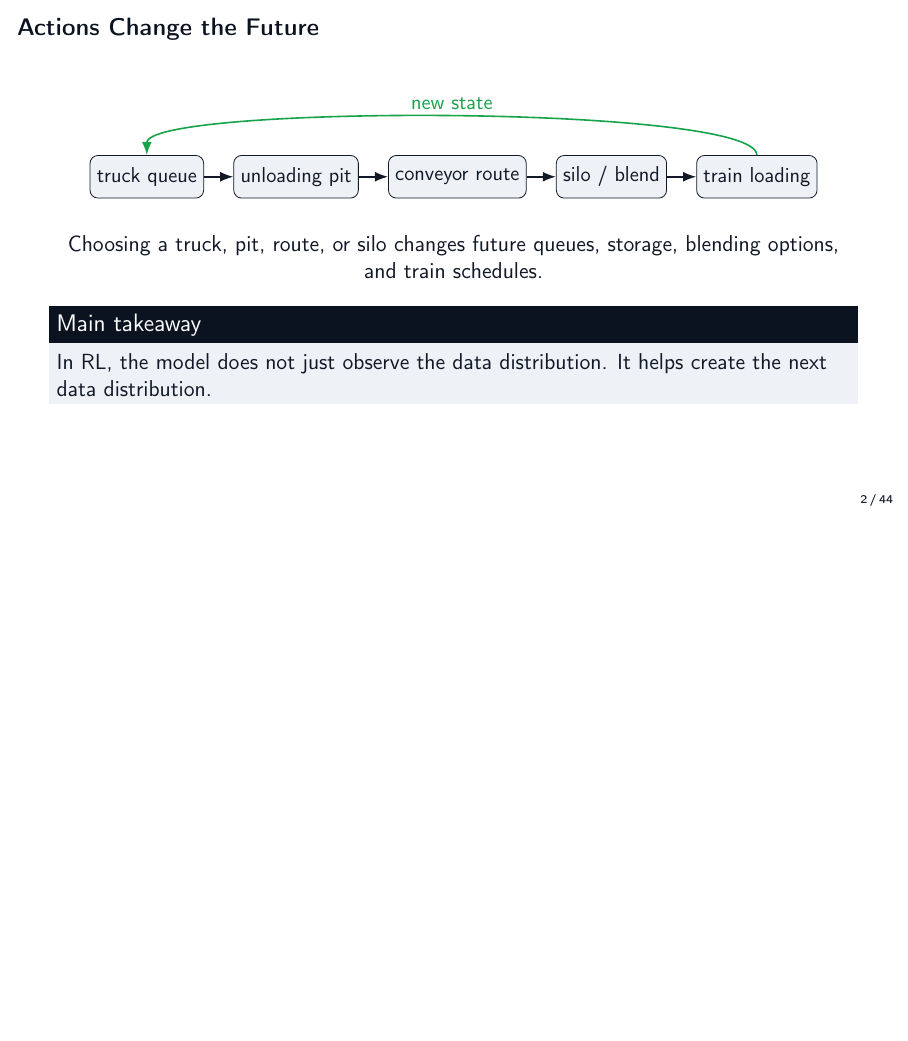
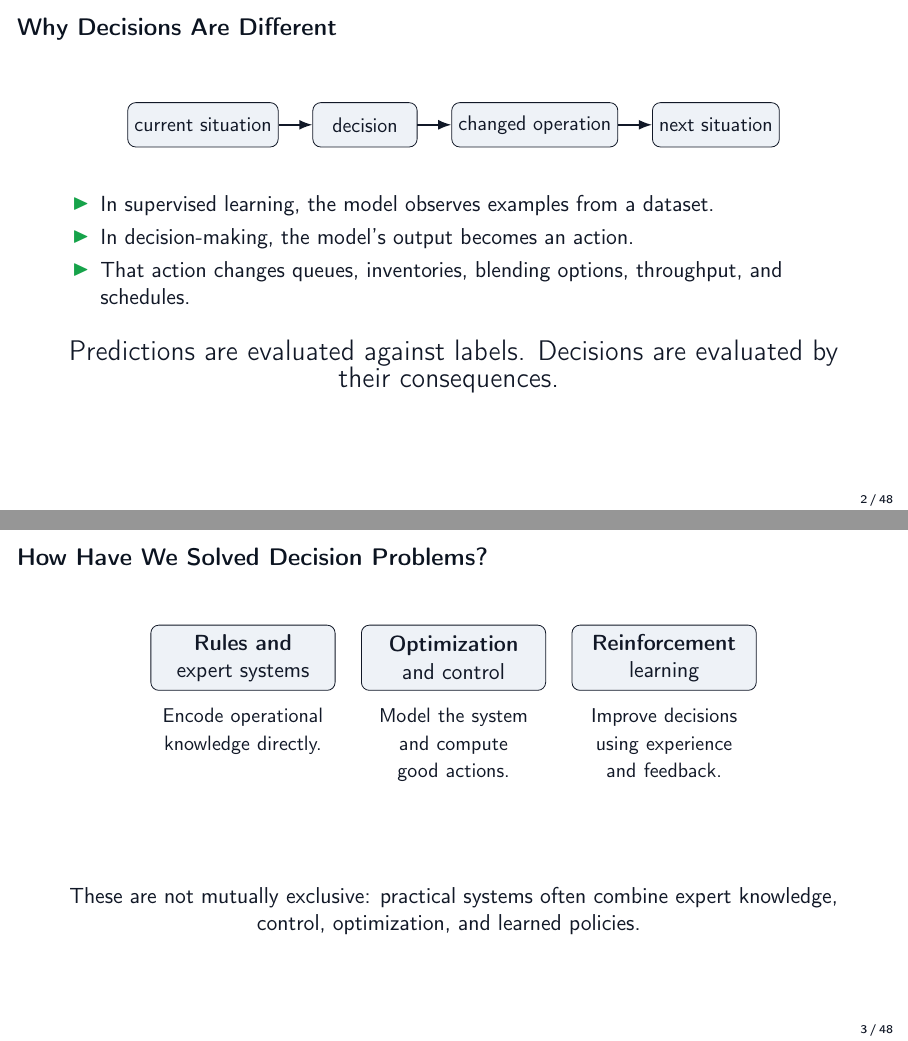
Before and after one commit to stephma/offline-RL-talk, LaTeX slides (main.tex, which reads sections/01_motivation.tex): page 3 of 45 before the commit and pages 3 and 4 of 49 after it, the two joined at a grey line, the shorter picture padded with empty space. Compiled offline with pdfLaTeX.

Commit message:
improved motivation

```diff
--- a/sections/01_motivation.tex
+++ b/sections/01_motivation.tex
@@ -19,15 +23,42 @@
 \end{frame}
 
-\begin{frame}{Actions Change the Future}
+\begin{frame}{Why Decisions Are Different}
   \centering
-  \begin{tikzpicture}[node distance=0.55cm,>=Latex,scale=0.94,transform shape]
-    \node[draw,rounded corners,fill=Panel,minimum width=2.0cm,minimum height=0.8cm] (queue) {truck queue};
-    \node[draw,rounded corners,fill=Panel,right=of queue,minimum width=2.0cm,minimum height=0.8cm] (pit) {unloading pit};
-    \node[draw,rounded corners,fill=Panel,right=of pit,minimum width=2.1cm,minimum height=0.8cm] (route) {conveyor route};
-    \node[draw,rounded corners,fill=Panel,right=of route,minimum width=2.0cm,minimum height=0.8cm] (silo) {silo / blend};
-    \node[draw,rounded corners,fill=Panel,right=of silo,minimum width=2.0cm,minimum height=0.8cm] (train) {train loading};
-    \draw[->,thick] (queue) -- (pit);
-    \draw[->,thick] (pit) -- (route);
-    \draw[->,thick] (route) -- (silo);
-    \draw[->,thick] (silo) -- (train);
-    \draw[->,thick,SignalGreen] (train.north) .. controls +(0,0.95) and +(0,0.95) .. node[above]{new state} (queue.north);
+  \begin{tikzpicture}[node distance=0.65cm,>=Latex,scale=0.92,transform shape]
+    \node[draw,rounded corners,fill=Panel,minimum width=2.6cm,minimum height=0.85cm] (current) {current situation};
+    \node[draw,rounded corners,fill=Panel,right=of current,minimum width=2.0cm,minimum height=0.85cm] (decision) {decision};
+    \node[draw,rounded corners,fill=Panel,right=of decision,minimum width=2.7cm,minimum height=0.85cm] (changed) {changed operation};
+    \node[draw,rounded corners,fill=Panel,right=of changed,minimum width=2.4cm,minimum height=0.85cm] (next) {next situation};
+    \draw[->,thick] (current) -- (decision);
+    \draw[->,thick] (decision) -- (changed);
+    \draw[->,thick] (changed) -- (next);
+  \end{tikzpicture}
+
+  \vspace{0.55cm}
+  \begin{itemize}
+    \item In supervised learning, the model observes examples from a dataset.
+    \item In decision-making, the model's output becomes an action.
+    \item That action changes queues, inventories, blending options, throughput, and schedules.
+  \end{itemize}
+
+  \vspace{0.4cm}
+  {\Large Predictions are evaluated against labels. Decisions are evaluated by their consequences.}
+  \note{Make the key conceptual difference vivid without notation. The output of a prediction model is information; the output of a decision model changes the operation and therefore affects what happens later.}
+\end{frame}
+
+\begin{frame}{How Have We Solved Decision Problems?}
+  \centering
+  \begin{tikzpicture}[node distance=0.55cm,>=Latex]
+    \node[draw,rounded corners,fill=Panel,minimum width=3.25cm,minimum height=1.15cm,align=center] (rules) {\textbf{Rules and}\\expert systems};
+    \node[draw,rounded corners,fill=Panel,right=0.45cm of rules,minimum width=3.25cm,minimum height=1.15cm,align=center] (control) {\textbf{Optimization}\\and control};
+    \node[draw,rounded corners,fill=Panel,right=0.45cm of control,minimum width=3.25cm,minimum height=1.15cm,align=center] (rl) {\textbf{Reinforcement}\\learning};
+
+    \node[below=0.18cm of rules,align=center,text width=3.2cm] {\small Encode operational knowledge directly.};
+    \node[below=0.18cm of control,align=center,text width=3.2cm] {\small Model the system and compute good actions.};
+    \node[below=0.18cm of rl,align=center,text width=3.2cm] {\small Improve decisions using experience and feedback.};
+  \end{tikzpicture}
+
+  \vspace{1.55cm}
+  These are not mutually exclusive: practical systems often combine expert knowledge, control, optimization, and learned policies.
+  \note{Give a short historical orientation without turning it into a taxonomy. The point is that RL is one member of a larger decision-making family, not a mysterious replacement for control or optimization.}
+\end{frame}
@@ -34,8 +78,7 @@
   \end{tikzpicture}
 
   \vspace{0.45cm}
-  Choosing a truck, pit, route, or silo changes future queues, storage, blending options, and train schedules.
+  \Large
+  Reinforcement learning learns a decision strategy through interaction.
 
   \vspace{0.25cm}
-  \takeaway{In RL, the model does not just observe the data distribution. It helps create the next data distribution.}
-  \note{This is the main conceptual gap. Supervised learning assumes a fixed data distribution; a policy changes the states it will see next.}
```
Also changed, not shown: main.pdf, sections/01_motivation.tex (89 more changed lines).
